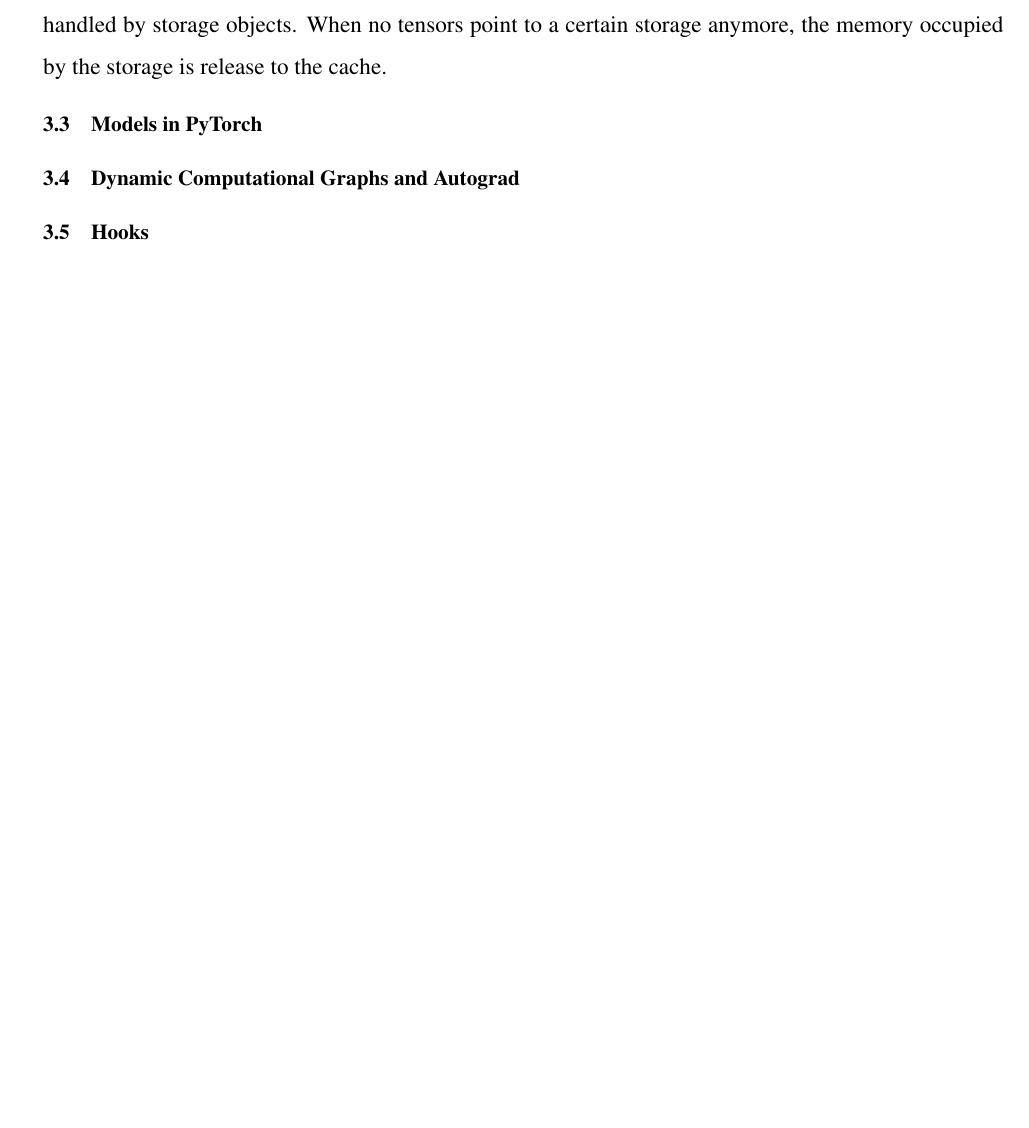
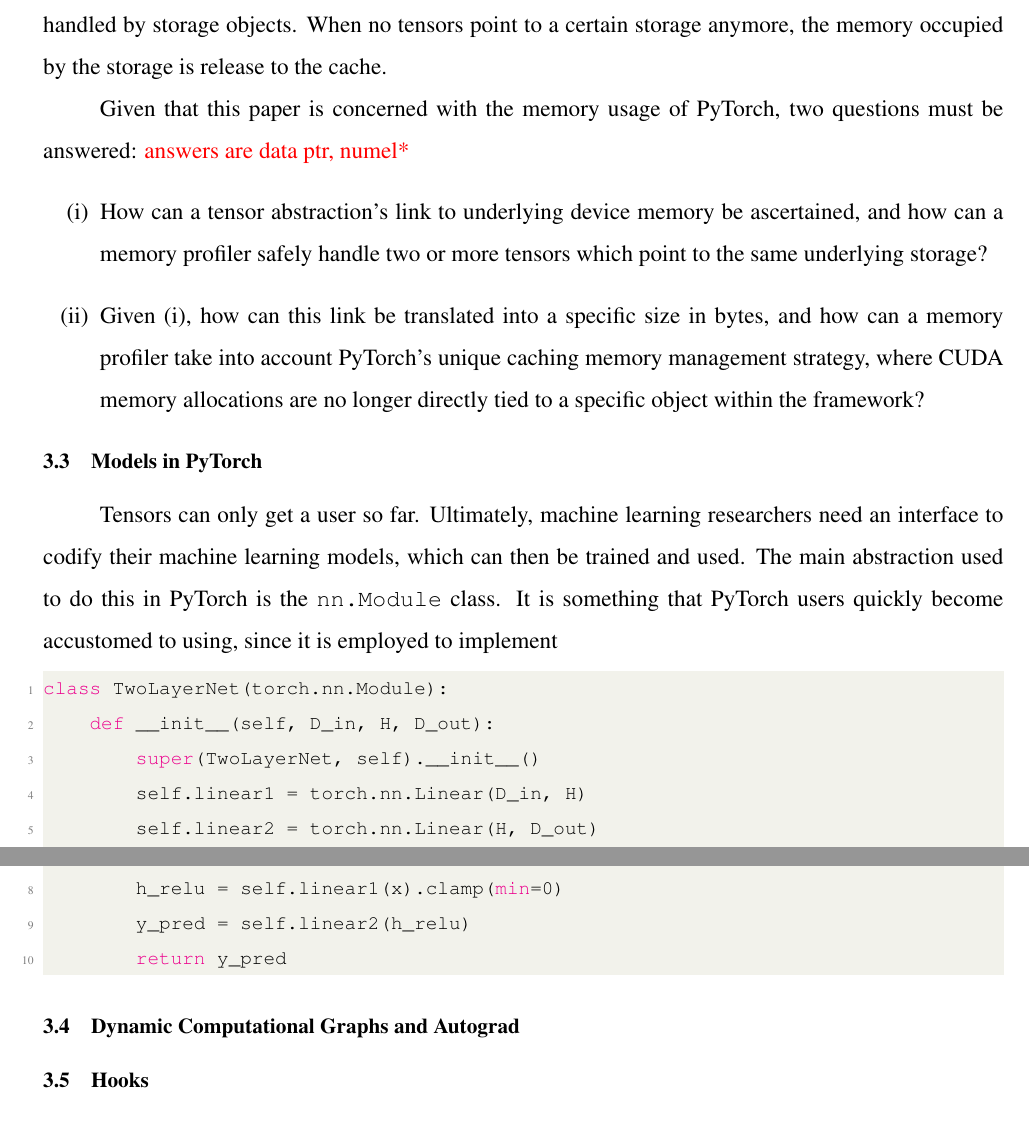
Before and after one commit to izaakniksan/engsci_thesis, a LaTeX document (Interim Report/Interim_Report.tex): part of page 13 of 17 before the commit and two parts of pages 13 and 14 of 18 after it, the two joined at a grey line, cut so that both start at the same text, the shorter picture padded with empty space. Compiled offline with pdfLaTeX.

Commit message:
updated tensor section

```diff
--- a/Interim Report/Interim_Report.tex
+++ b/Interim Report/Interim_Report.tex
@@ -12,6 +12,7 @@
 \usepackage{csquotes}
 \usepackage{caption}
 \usepackage{python_code}
+\usepackage{enumitem}
 % Include other packages here, before hyperref.
 
 % If you comment hyperref and then uncomment it, you should delete
@@ -243,6 +244,12 @@
 Both $X$ and $Y$ contain the integers from 1 to 4; however, they each provide different logical representations of the data. This information is captured by the stride of a tensor, which are offsets to map element indices into specific memory addresses. Storages don't understand the data they encapsulate, it is up to the tensors to provide the interpretation. The reference counters explained in section \ref{sec:memory_caching} are in fact handled by storage objects. When no tensors point to a certain storage anymore, the memory occupied by the storage is release to the cache.
 \par
 
+Given that this paper is concerned with the memory usage of PyTorch, two questions must be answered: \myworries{answers are  data ptr, numel*}
+\begin{enumerate}[label=(\roman*)]
+  \item How can a tensor abstraction's link to underlying device memory be ascertained, and how can a memory profiler safely handle two or more tensors which point to the same underlying storage?
+  \item Given (i), how can this link be translated into a specific size in bytes, and how can a memory profiler take into account PyTorch's unique caching memory management strategy, where CUDA memory allocations are no longer directly tied to a specific object within the framework?
+\end{enumerate}
+
 %%%%%%%%%%%%%%%%%%%%%%%%%%%%%%%%%%%%%%%%%%%%%%%%%%%%%%%%%%
 %
 %     PROGRESS TO DATE::Models in PyTorch
@@ -250,6 +257,20 @@
 %%%%%%%%%%%%%%%%%%%%%%%%%%%%%%%%%%%%%%%%%%%%%%%%%%%%%%%%%%
 
 \cvprsubsection{Models in PyTorch}
+Tensors can only get a user so far. Ultimately, machine learning researchers need an interface to codify their machine learning models, which can then be trained and used. The main abstraction used to do this in PyTorch is the \texttt{nn.Module} class. It is something that PyTorch users quickly become accustomed to using, since it is employed to implement
+\par
+\begin{lstlisting}[language=Python, caption={}, label={listing:nn.module_example}]
+class TwoLayerNet(torch.nn.Module):
+    def __init__(self, D_in, H, D_out):
+        super(TwoLayerNet, self).__init__()
+        self.linear1 = torch.nn.Linear(D_in, H)
+        self.linear2 = torch.nn.Linear(H, D_out)
+
+    def forward(self, x):
+        h_relu = self.linear1(x).clamp(min=0)
+        y_pred = self.linear2(h_relu)
+        return y_pred
+\end{lstlisting}
 % named_parameters()
 
 %%%%%%%%% PROGRESS TO DATE::Dynamic Computational Graphs and Autograd
```
Also changed, not shown: Interim Report/Interim_Report.tex (2 more changed lines).
